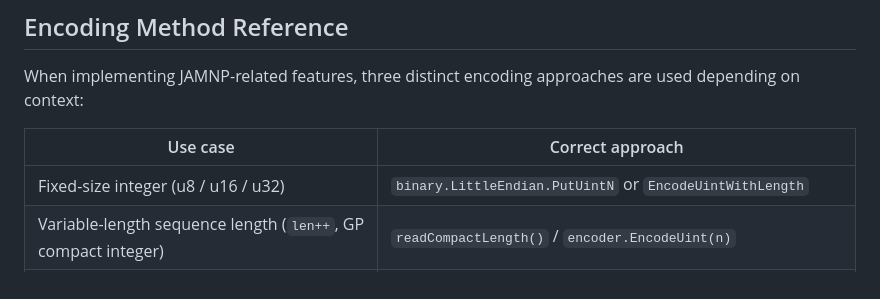
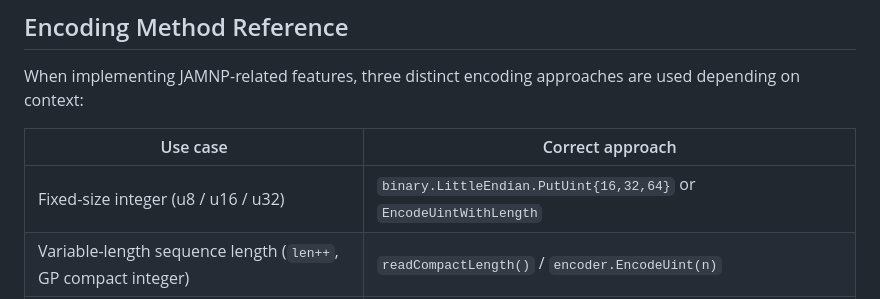
Before and after one commit to New-JAMneration/JAM-Protocol, a Markdown page: READMERef/ENCODER_AND_DECODER.md, the part around the change. Drawn GitHub-style.

Commit message:
Update READMERef/ENCODER_AND_DECODER.md
Co-authored-by: YC_Chen <mo0307b1006@gmail.com>

```diff
--- a/READMERef/ENCODER_AND_DECODER.md
+++ b/READMERef/ENCODER_AND_DECODER.md
@@ -13,7 +13,7 @@ When implementing JAMNP-related features, three distinct encoding approaches are
 
 | Use case | Correct approach |
 |---|---|
-| Fixed-size integer (u8 / u16 / u32) | `binary.LittleEndian.PutUintN` or `EncodeUintWithLength` |
+| Fixed-size integer (u8 / u16 / u32) | `binary.LittleEndian.PutUint{16,32,64}` or `EncodeUintWithLength` |
 | Variable-length sequence length (`len++`, GP compact integer) | `readCompactLength()` / `encoder.EncodeUint(n)` |
 | JAMNP message size prefix (message framing) | `stream.WriteMessage(payload)` — handled transparently by the stream layer |
 
```
